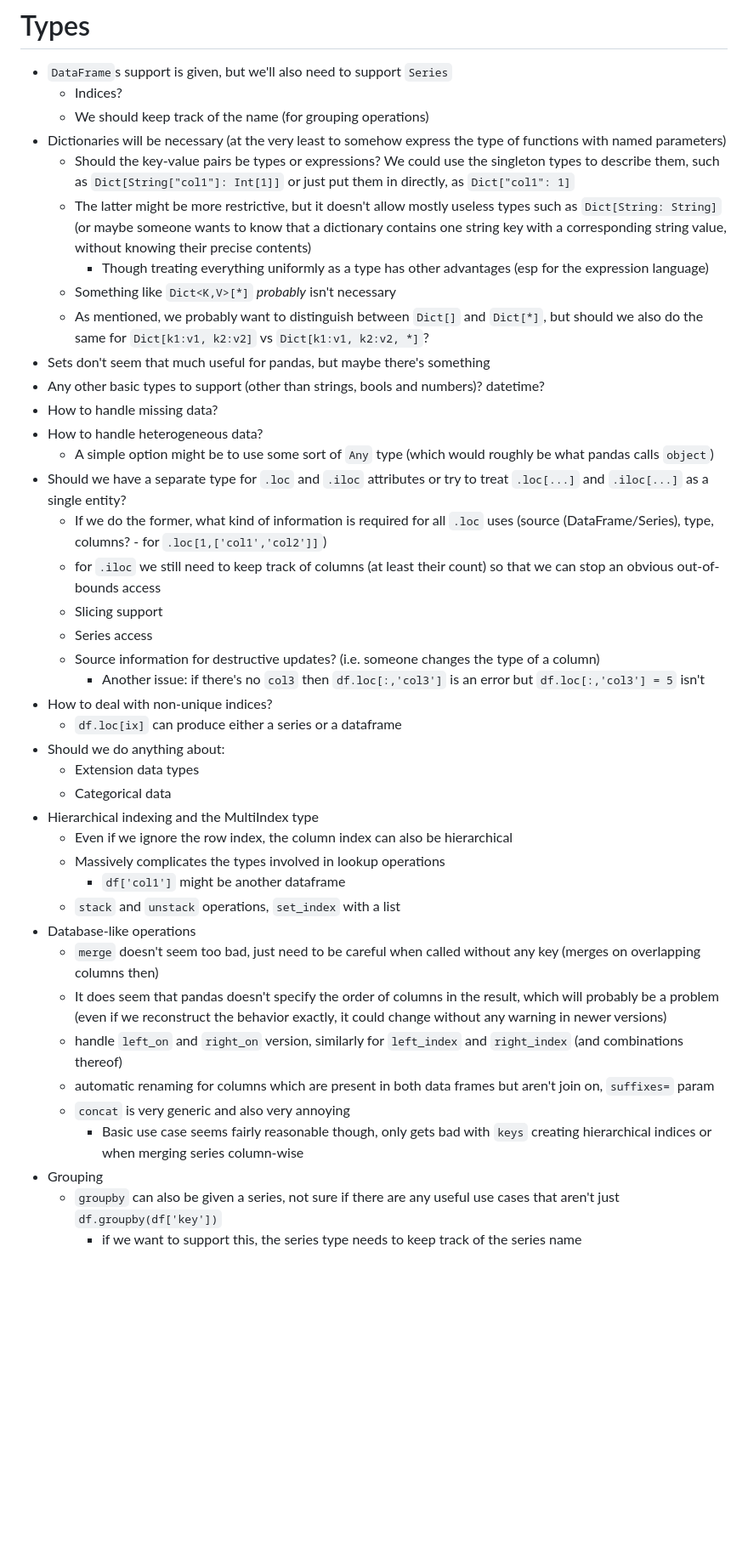
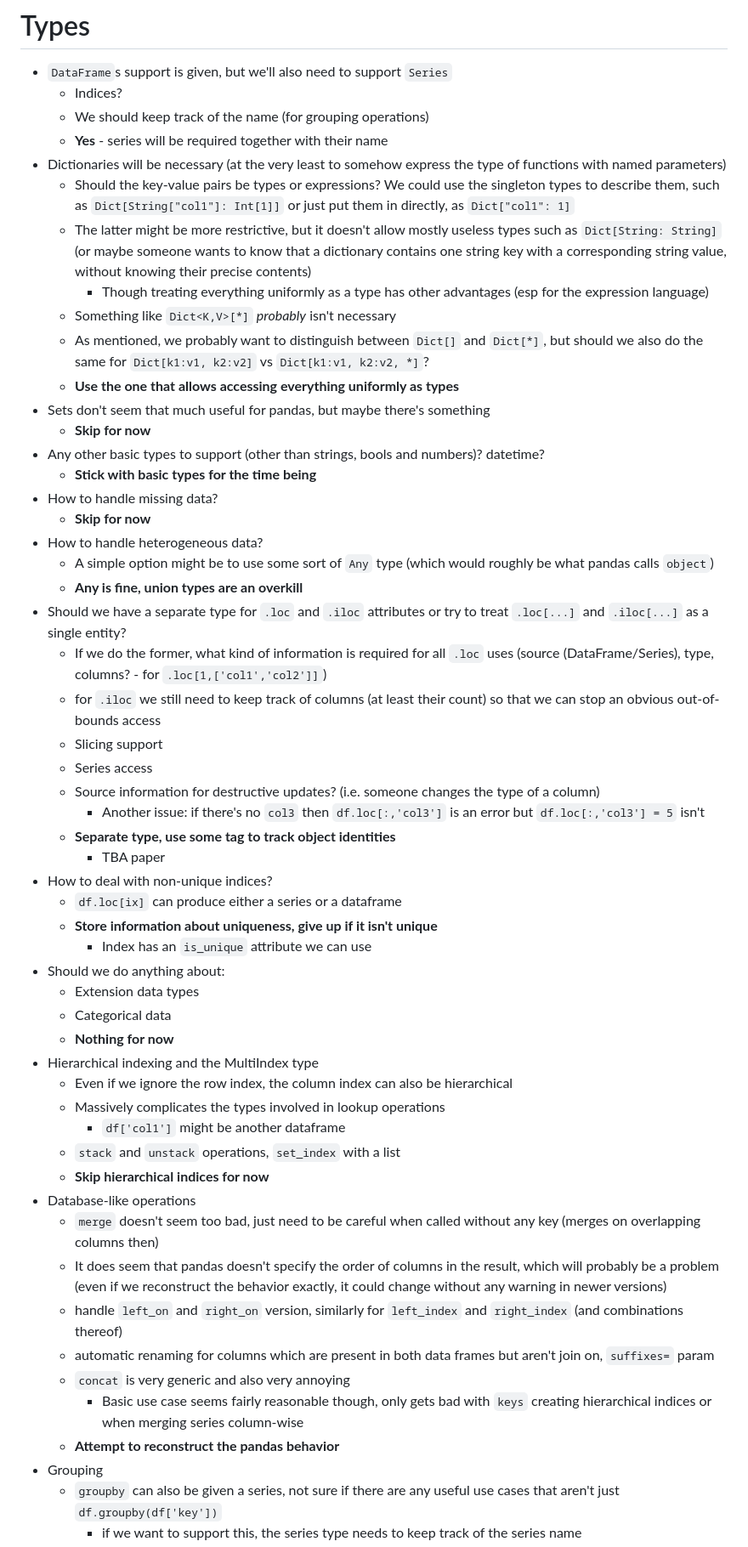
Before and after one commit to d3sprog/red-pandas, a Markdown page: rp-prototype/notes.md, the part around the change printed below. Shown: that part at 85% size. Rendered like a GitHub page; blank space fills up the shorter version.

Commit message:
Update notes

```diff
--- a/rp-prototype/notes.md
+++ b/rp-prototype/notes.md
@@ -8,17 +8,23 @@
 * `DataFrame`s support is given, but we'll also need to support `Series`
   - Indices?
   - We should keep track of the name (for grouping operations)
+  - **Yes** - series will be required together with their name
 * Dictionaries will be necessary (at the very least to somehow express the type of functions with named parameters)
   - Should the key-value pairs be types or expressions? We could use the singleton types to describe them, such as `Dict[String["col1"]: Int[1]]` or just put them in directly, as `Dict["col1": 1]`
   - The latter might be more restrictive, but it doesn't allow mostly useless types such as `Dict[String: String]` (or maybe someone wants to know that a dictionary contains one string key with a corresponding string value, without knowing their precise contents)
     * Though treating everything uniformly as a type has other advantages (esp for the expression language)
   - Something like `Dict<K,V>[*]` *probably* isn't necessary
   - As mentioned, we probably want to distinguish between `Dict[]` and `Dict[*]`, but should we also do the same for `Dict[k1:v1, k2:v2]` vs `Dict[k1:v1, k2:v2, *]`?
+  - **Use the one that allows accessing everything uniformly as types**
 * Sets don't seem that much useful for pandas, but maybe there's something
+  - **Skip for now**
 * Any other basic types to support (other than strings, bools and numbers)? datetime?
+  - **Stick with basic types for the time being**
 * How to handle missing data?
+  - **Skip for now**
 * How to handle heterogeneous data?
   - A simple option might be to use some sort of `Any` type (which would roughly be what pandas calls `object`)
+  - **Any is fine, union types are an overkill**
 * Should we have a separate type for `.loc` and `.iloc` attributes or try to treat `.loc[...]` and `.iloc[...]` as a single entity?
   - If we do the former, what kind of information is required for all `.loc` uses (source (DataFrame/Series), type, columns? - for `.loc[1,['col1','col2']]`)
   - for `.iloc` we still need to keep track of columns (at least their count) so that we can stop an obvious out-of-bounds access
@@ -26,16 +32,22 @@
   - Series access
   - Source information for destructive updates? (i.e. someone changes the type of a column)
     * Another issue: if there's no `col3` then `df.loc[:,'col3']` is an error but `df.loc[:,'col3'] = 5` isn't
+  - **Separate type, use some tag to track object identities**
+    * TBA paper
 * How to deal with non-unique indices?
   - `df.loc[ix]` can produce either a series or a dataframe
+  - **Store information about uniqueness, give up if it isn't unique**
+    * Index has an `is_unique` attribute we can use
 * Should we do anything about:
   - Extension data types
   - Categorical data
+  - **Nothing for now**
 * Hierarchical indexing and the MultiIndex type
   - Even if we ignore the row index, the column index can also be hierarchical
   - Massively complicates the types involved in lookup operations
     * `df['col1']` might be another dataframe
   - `stack` and `unstack` operations, `set_index` with a list
+  - **Skip hierarchical indices for now**
 * Database-like operations
   - `merge` doesn't seem too bad, just need to be careful when called without any key (merges on overlapping columns then)
   - It does seem that pandas doesn't specify the order of columns in the result, which will probably be a problem (even if we reconstruct the behavior exactly, it could change without any warning in newer versions)
@@ -43,6 +55,7 @@
   - automatic renaming for columns which are present in both data frames but aren't join on, `suffixes=` param
   - `concat` is very generic and also very annoying
     * Basic use case seems fairly reasonable though, only gets bad with `keys` creating hierarchical indices or when merging series column-wise
+  - **Attempt to reconstruct the pandas behavior**
 * Grouping
   - `groupby` can also be given a series, not sure if there are any useful use cases that aren't just `df.groupby(df['key'])`
     * if we want to support this, the series type needs to keep track of the series name
```
Also changed, not shown: other parts of rp-prototype/notes.md (+2 -0 lines).
